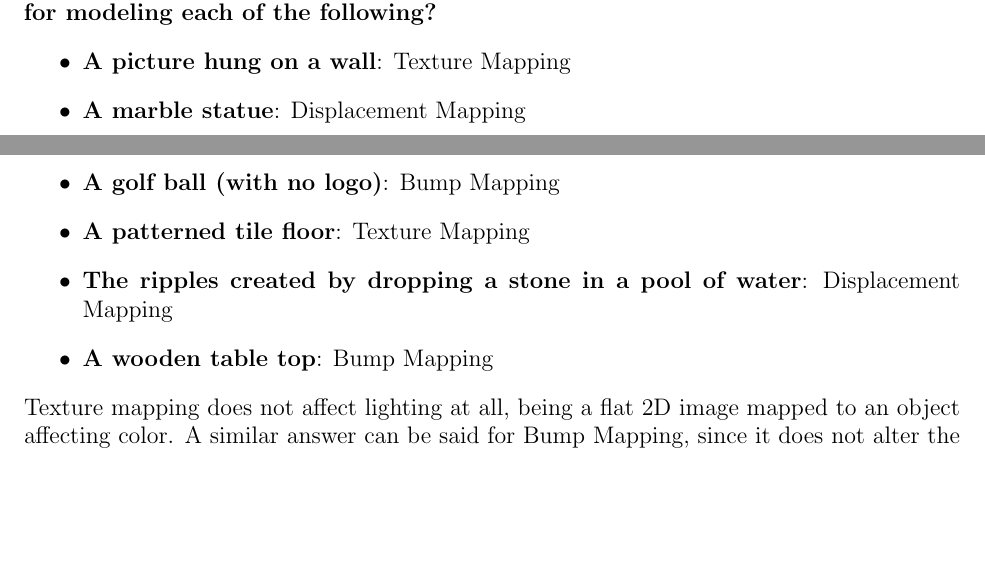
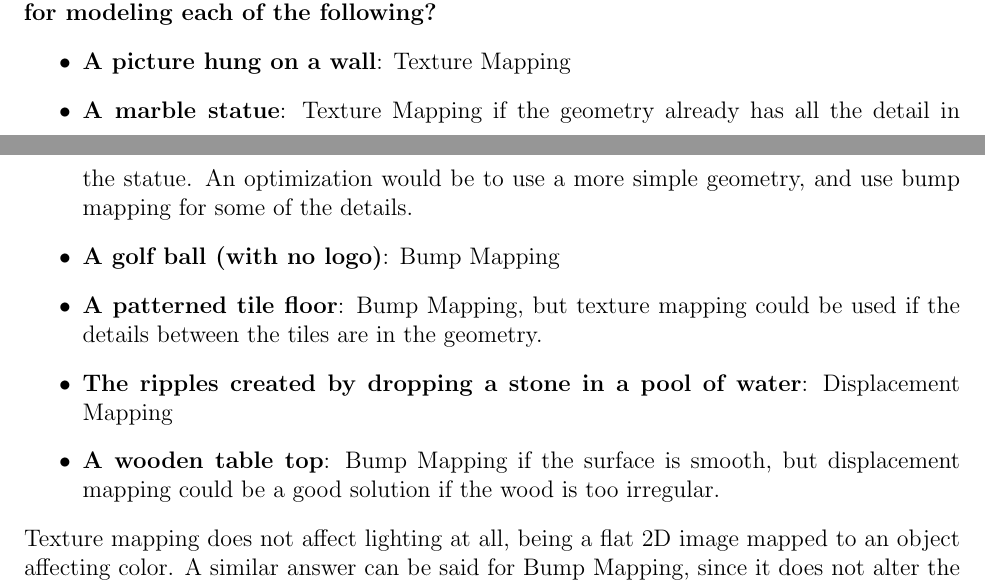
Before and after one commit to VFerrari/ComputerGraphics, a LaTeX document (ExList6/src/main.tex): two parts of pages 2 and 3 of 4, joined at a grey line, cut so that both start at the same text, the shorter picture padded with empty space. Compiled offline with pdfLaTeX.

Commit message:
Updating ExList 6

```diff
--- a/ExList6/src/main.tex
+++ b/ExList6/src/main.tex
@@ -82,11 +82,11 @@ Bounding spheres are better than unaligned bounding boxes because they have the
 {\bfseries Ray Tracing Techniques. There are a large number of techniques for improving the realism of ray traced images. Briefly describe how each of the techniques below modifies the lighting calculation: 1) Texture Mapping, 2) Bump Mapping, 3) Displacement Mapping. Which of these techniques would be most appropriate for modeling each of the following?}
 \begin{itemize}
     \item \textbf{A picture hung on a wall}: Texture Mapping
-    \item \textbf{A marble statue}: Displacement Mapping
+    \item \textbf{A marble statue}: Texture Mapping if the geometry already has all the detail in the statue. An optimization would be to use a more simple geometry, and use bump mapping for some of the details.
     \item \textbf{A golf ball (with no logo)}: Bump Mapping
-    \item \textbf{A patterned tile floor}: Texture Mapping
+    \item \textbf{A patterned tile floor}: Bump Mapping, but texture mapping could be used if the details between the tiles are in the geometry.
     \item \textbf{The ripples created by dropping a stone in a pool of water}: Displacement Mapping
-    \item \textbf{A wooden table top}: Bump Mapping
+    \item \textbf{A wooden table top}: Bump Mapping if the surface is smooth, but displacement mapping could be a good solution if the wood is too irregular.
 \end{itemize}
 
 Texture mapping does not affect lighting at all, being a flat 2D image mapped to an object affecting color. A similar answer can be said for Bump Mapping, since it does not alter the geometry of the object, only giving the appearance of complicated geometry. Displacement mapping, on the other hand, affects lighting directly, because the geometry is being altered, and therefore the new geometry will have different interactions with light, especially when using ray tracing.
```
Also changed, not shown: ExList6/ExList6.pdf, ExList6/src/main.tex (4 more changed lines).
